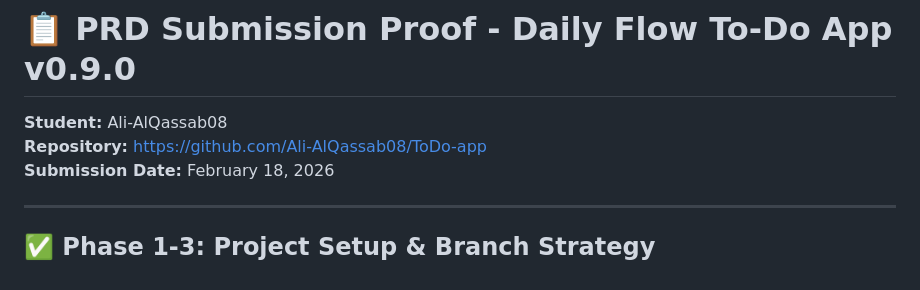
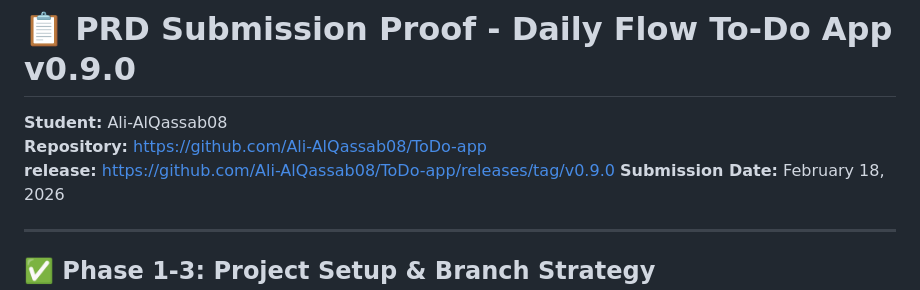
Before and after one commit to Ali-AlQassab08/ToDo-app, a Markdown page: project.md, the part around the change. Drawn GitHub-style.

Commit message:
added release link to project.md

```diff
--- a/project.md
+++ b/project.md
@@ -2,6 +2,7 @@
 
 **Student:** Ali-AlQassab08
 **Repository:** https://github.com/Ali-AlQassab08/ToDo-app
+**release:** https://github.com/Ali-AlQassab08/ToDo-app/releases/tag/v0.9.0
 **Submission Date:** February 18, 2026
 
 ---
```
